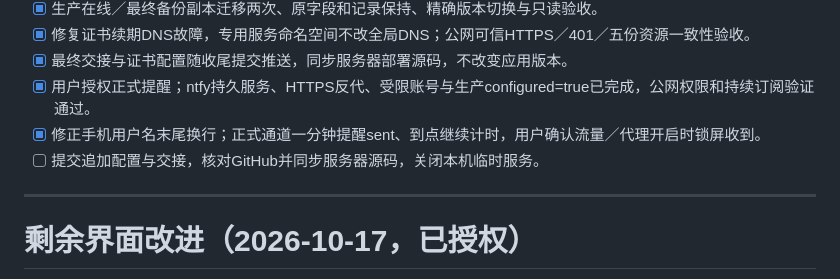
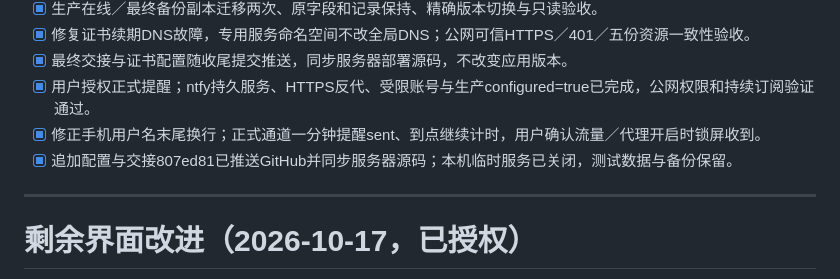
Before and after one commit to cixia-zhao/daily-plan, a Markdown page: task.md, the part around the change. GitHub-like rendering.

```diff
--- a/task.md
+++ b/task.md
@@ -8,7 +8,7 @@
 - [x] 最终交接与证书配置随收尾提交推送，同步服务器部署源码，不改变应用版本。
 - [x] 用户授权正式提醒；ntfy持久服务、HTTPS反代、受限账号与生产configured=true已完成，公网权限和持续订阅验证通过。
 - [x] 修正手机用户名末尾换行；正式通道一分钟提醒sent、到点继续计时，用户确认流量／代理开启时锁屏收到。
-- [ ] 提交追加配置与交接，核对GitHub并同步服务器源码，关闭本机临时服务。
+- [x] 追加配置与交接807ed81已推送GitHub并同步服务器源码；本机临时服务已关闭，测试数据与备份保留。
 
 ---
 
```
Also changed, not shown: HANDOFF.md (+1 -1 lines), docs/releases/2026-10-17-time-review.md (+1 -1 lines).
